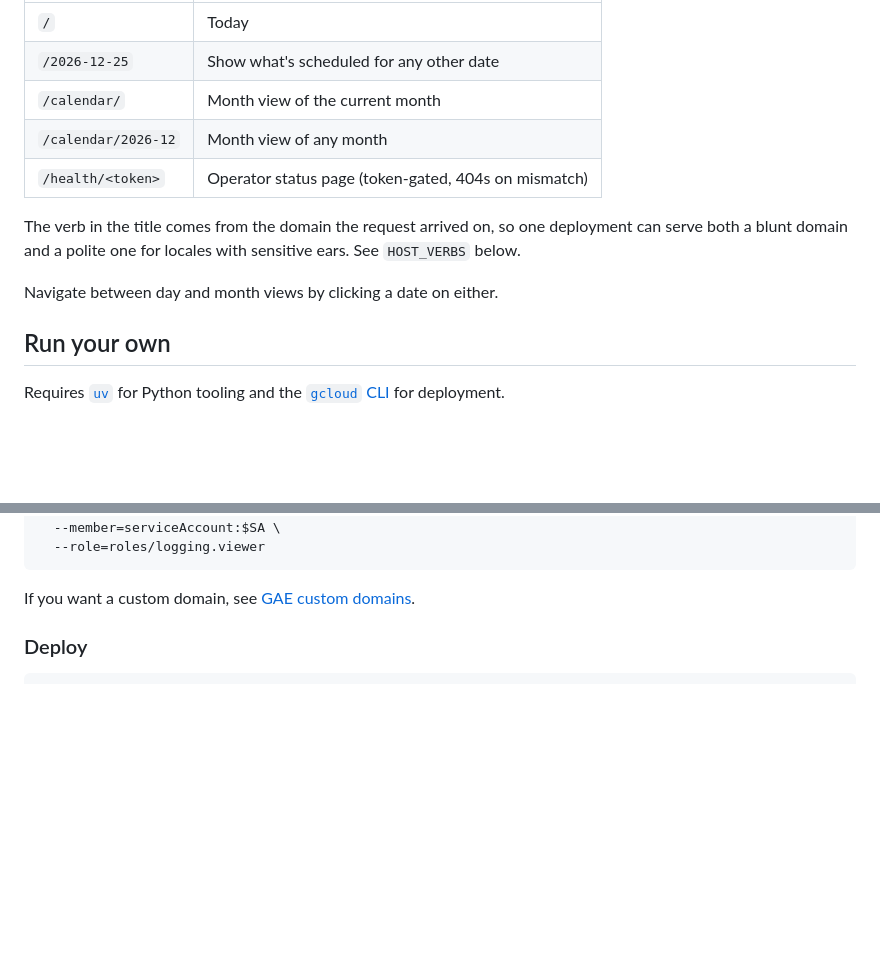
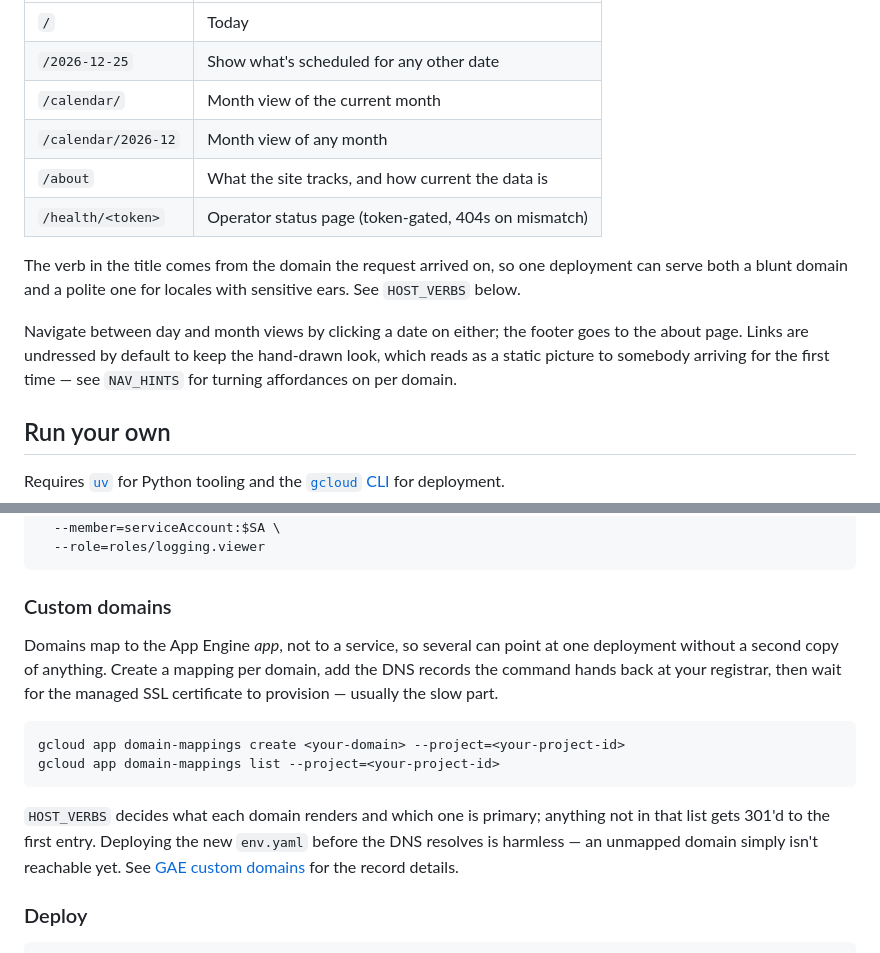
Before and after one commit to welch/sportsball, a Markdown page: README.md, 2 parts joined by grey strips. GitHub-like rendering; blank space fills up the shorter version.

Commit message:
Document the /about page and custom domain mapping
Domains map to the App Engine app rather than to a service, which is the
fact that makes `HOST_VERBS` possible and the one the README never said.
The custom-domain note grows from a bare link into a section carrying it,
along with the `gcloud app domain-mappings` commands, the managed-SSL wait,
and the note that deploying config ahead of DNS is harmless.

Also adds the `/about` row to the URL table — missing since that page was
added, and more visible now the footer is named for it — and points the
navigation blurb at `NAV_HINTS`, so the undressed-links decision turns up
in the overview instead of only in the config list.

Co-Authored-By: Claude Opus 5 (1M context) <noreply@anthropic.com>
Claude-Session: https://claude.ai/code/session_01Xt3mAJr3n5NYYzqpGbwv7G

````diff
--- a/README.md
+++ b/README.md
@@ -27,13 +27,17 @@ URL patterns:
 | `/2026-12-25` | Show what's scheduled for any other date |
 | `/calendar/` | Month view of the current month |
 | `/calendar/2026-12` | Month view of any month |
+| `/about` | What the site tracks, and how current the data is |
 | `/health/<token>` | Operator status page (token-gated, 404s on mismatch) |
 
 The verb in the title comes from the domain the request arrived on, so one
 deployment can serve both a blunt domain and a polite one for locales with
 sensitive ears. See `HOST_VERBS` below.
 
-Navigate between day and month views by clicking a date on either.
+Navigate between day and month views by clicking a date on either; the
+footer goes to the about page. Links are undressed by default to keep the
+hand-drawn look, which reads as a static picture to somebody arriving for
+the first time — see `NAV_HINTS` for turning affordances on per domain.
 
 ## Run your own
 
@@ -164,8 +168,24 @@ gcloud projects add-iam-policy-binding $PROJECT \
   --role=roles/logging.viewer
 ```
 
-If you want a custom domain, see
-[GAE custom domains](https://cloud.google.com/appengine/docs/standard/mapping-custom-domains).
+### Custom domains
+
+Domains map to the App Engine *app*, not to a service, so several can point
+at one deployment without a second copy of anything. Create a mapping per
+domain, add the DNS records the command hands back at your registrar, then
+wait for the managed SSL certificate to provision — usually the slow part.
+
+```sh
+gcloud app domain-mappings create <your-domain> --project=<your-project-id>
+gcloud app domain-mappings list --project=<your-project-id>
+```
+
+`HOST_VERBS` decides what each domain renders and which one is primary;
+anything not in that list gets 301'd to the first entry. Deploying the new
+`env.yaml` before the DNS resolves is harmless — an unmapped domain simply
+isn't reachable yet. See
+[GAE custom domains](https://cloud.google.com/appengine/docs/standard/mapping-custom-domains)
+for the record details.
 
 ### Deploy
 
````
